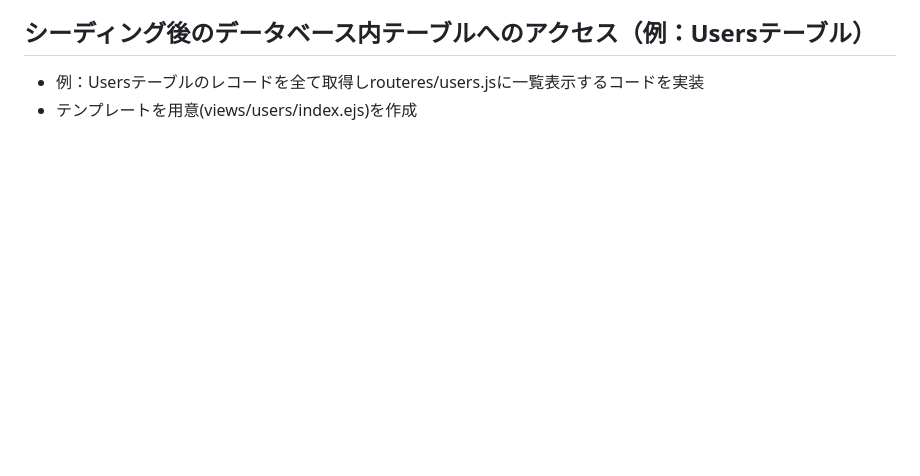
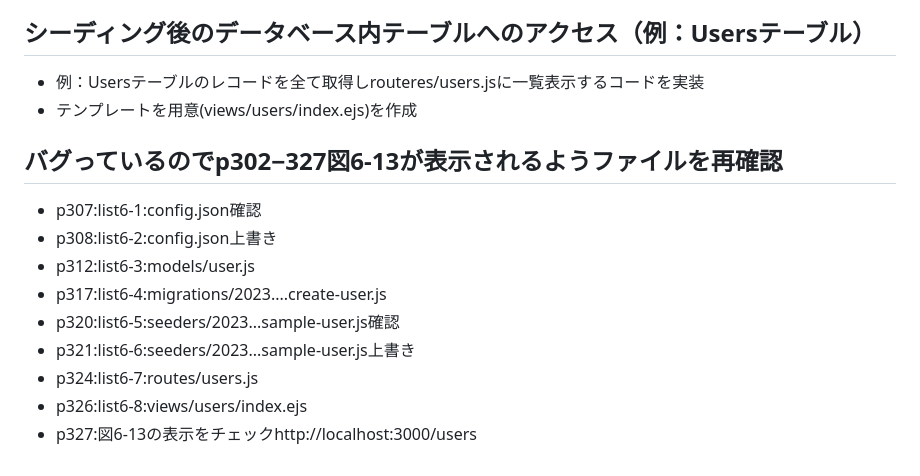
Before and after one commit to lumijoe/ex-gen-app, a Markdown page: issue.md, the part around the change. Rendered like a GitHub page; blank space fills up the shorter version.

Commit message:
bug修正手順

```diff
--- a/issue.md
+++ b/issue.md
@@ -223,3 +223,14 @@
 ## シーディング後のデータベース内テーブルへのアクセス（例：Usersテーブル）
 - 例：Usersテーブルのレコードを全て取得しrouteres/users.jsに一覧表示するコードを実装
 - テンプレートを用意(views/users/index.ejs)を作成
+
+## バグっているのでp302−327図6-13が表示されるようファイルを再確認
+- p307:list6-1:config.json確認
+- p308:list6-2:config.json上書き
+- p312:list6-3:models/user.js
+- p317:list6-4:migrations/2023....create-user.js
+- p320:list6-5:seeders/2023...sample-user.js確認
+- p321:list6-6:seeders/2023...sample-user.js上書き
+- p324:list6-7:routes/users.js
+- p326:list6-8:views/users/index.ejs
+- p327:図6-13の表示をチェックhttp://localhost:3000/users
```
